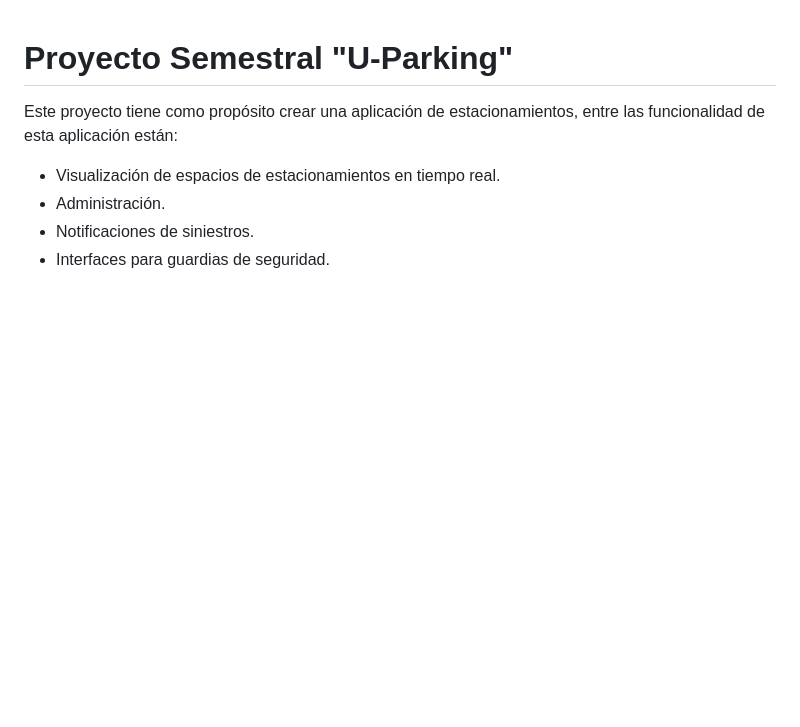
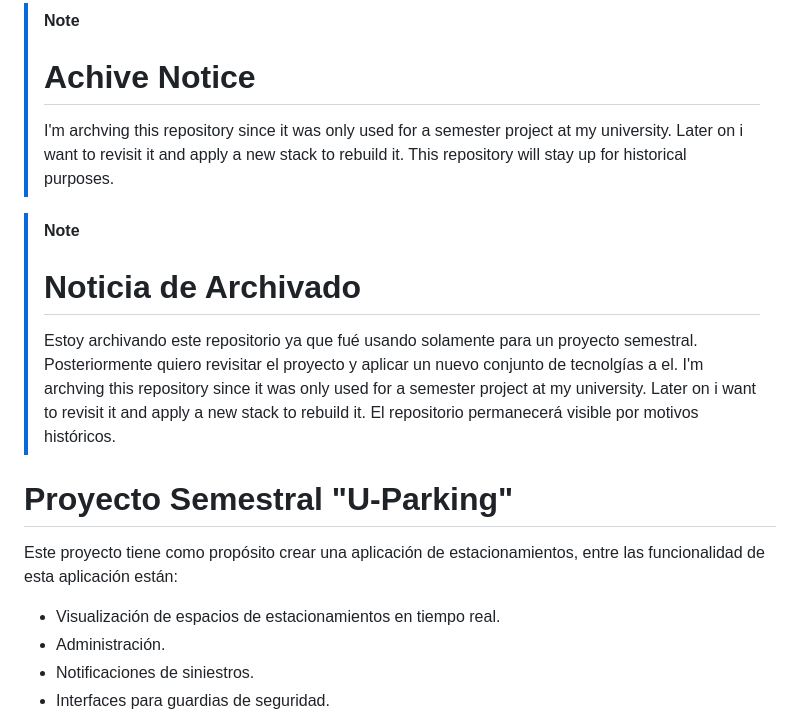
Before and after one commit to BosaBL/uparking, a Markdown page: README.md, the part around the change. Rendered like a GitHub page; blank space fills up the shorter version.

Commit message:
Archive Notice

```diff
--- a/README.md
+++ b/README.md
@@ -1,3 +1,14 @@
+> [!NOTE]
+> # Achive Notice
+> I'm archving this repository since it was only used for a semester project at my university. Later on i want to revisit it and apply a new stack to rebuild it.
+> This repository will stay up for historical purposes.
+
+> [!NOTE]
+> # Noticia de Archivado
+> Estoy archivando este repositorio ya que fué usando solamente para un proyecto semestral. Posteriormente quiero revisitar el proyecto y aplicar un nuevo conjunto de tecnolgías a el.
+> I'm archving this repository since it was only used for a semester project at my university. Later on i want to revisit it and apply a new stack to rebuild it.
+> El repositorio permanecerá visible por motivos históricos.
+
 # Proyecto Semestral "U-Parking"
 
 Este proyecto tiene como propósito crear una aplicación de estacionamientos, entre las funcionalidad de esta aplicación están:
```
